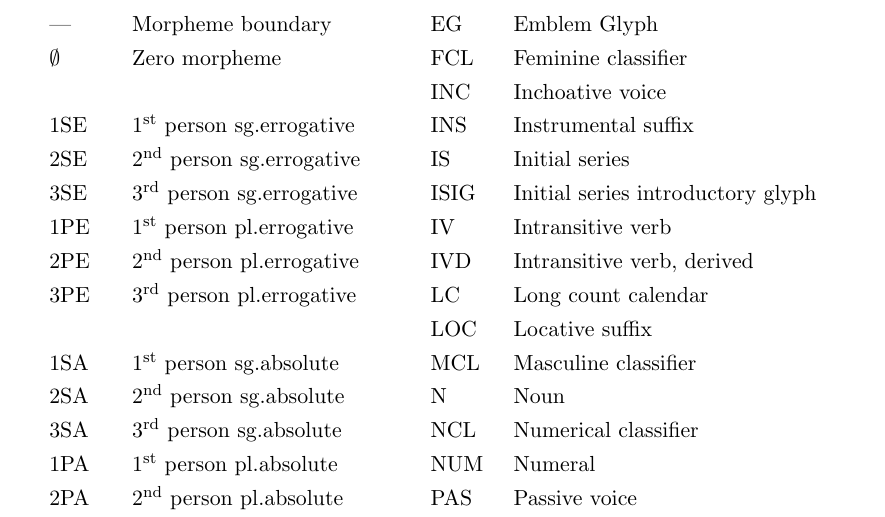
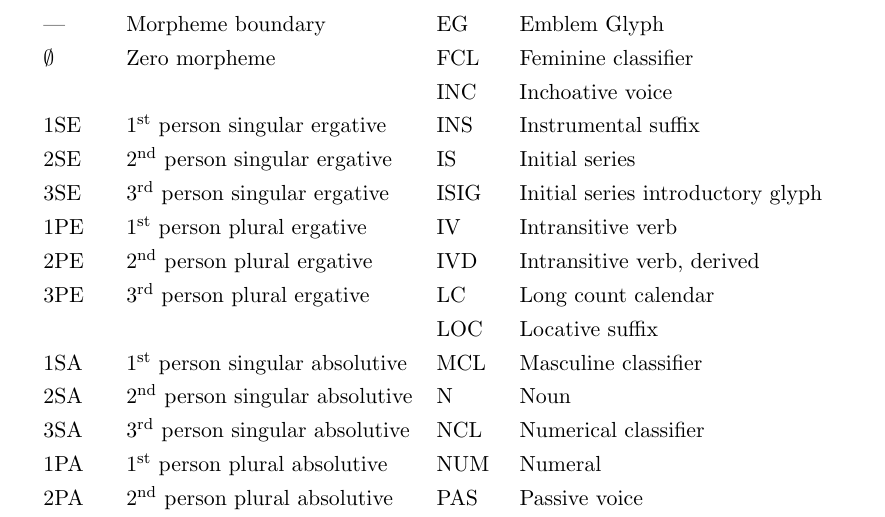
Before and after one commit to yax-lakam-tuun/maya-decipherment, a LaTeX thesis (main.tex, which reads terminology/terminology.tex): part of page 32 of 37, cut so that both start at the same text. Compiled offline with pdfLaTeX.

Commit message:
[29] fix spelling/grammar problems

```diff
--- a/terminology/terminology.tex
+++ b/terminology/terminology.tex
@@ -906,19 +906,19 @@ A list of glossing abbreviations used throughout this work can be found in
         ---            & Morpheme boundary                                & EG             & Emblem Glyph \\
         \zeromorpheme  & Zero morpheme                                    & FCL            & Feminine classifier \\
                        &                                                  & INC            & Inchoative voice \\
-        1SE            & 1\textsuperscript{st} person sg.errogative       & INS            & Instrumental suffix \\
-        2SE            & 2\textsuperscript{nd} person sg.errogative       & IS             & Initial series \\
-        3SE            & 3\textsuperscript{rd} person sg.errogative       & ISIG           & Initial series introductory glyph \\
-        1PE            & 1\textsuperscript{st} person pl.errogative       & IV             & Intransitive verb \\
-        2PE            & 2\textsuperscript{nd} person pl.errogative       & IVD            & Intransitive verb, derived \\
-        3PE            & 3\textsuperscript{rd} person pl.errogative       & LC             & Long count calendar \\
+        1SE            & 1\textsuperscript{st} person singular ergative   & INS            & Instrumental suffix \\
+        2SE            & 2\textsuperscript{nd} person singular ergative   & IS             & Initial series \\
+        3SE            & 3\textsuperscript{rd} person singular ergative   & ISIG           & Initial series introductory glyph \\
+        1PE            & 1\textsuperscript{st} person plural ergative     & IV             & Intransitive verb \\
+        2PE            & 2\textsuperscript{nd} person plural ergative     & IVD            & Intransitive verb, derived \\
+        3PE            & 3\textsuperscript{rd} person plural ergative     & LC             & Long count calendar \\
                        &                                                  & LOC            & Locative suffix \\
-        1SA            & 1\textsuperscript{st} person sg.absolute         & MCL            & Masculine classifier \\
-        2SA            & 2\textsuperscript{nd} person sg.absolute         & N              & Noun \\
-        3SA            & 3\textsuperscript{rd} person sg.absolute         & NCL            & Numerical classifier \\
-        1PA            & 1\textsuperscript{st} person pl.absolute         & NUM            & Numeral \\
-        2PA            & 2\textsuperscript{nd} person pl.absolute         & PAS            & Passive voice \\
-        3PA            & 3\textsuperscript{rd} person pl.absolute         & PDI            & Posterior date indicator \\
+        1SA            & 1\textsuperscript{st} person singular absolutive & MCL            & Masculine classifier \\
+        2SA            & 2\textsuperscript{nd} person singular absolutive & N              & Noun \\
+        3SA            & 3\textsuperscript{rd} person singular absolutive & NCL            & Numerical classifier \\
+        1PA            & 1\textsuperscript{st} person plural absolutive   & NUM            & Numeral \\
+        2PA            & 2\textsuperscript{nd} person plural absolutive   & PAS            & Passive voice \\
+        3PA            & 3\textsuperscript{rd} person plural absolutive   & PDI            & Posterior date indicator \\
                        &                                                  & PE             & Period ending \\
         ADI            & Anterior Date Indicator                          & PS             & Primary standard sequence \\
         ADJ            & Adjective                                        & PST            & Past tense \\
```
Also changed, not shown: terminology/terminology.tex (2 more changed lines).
